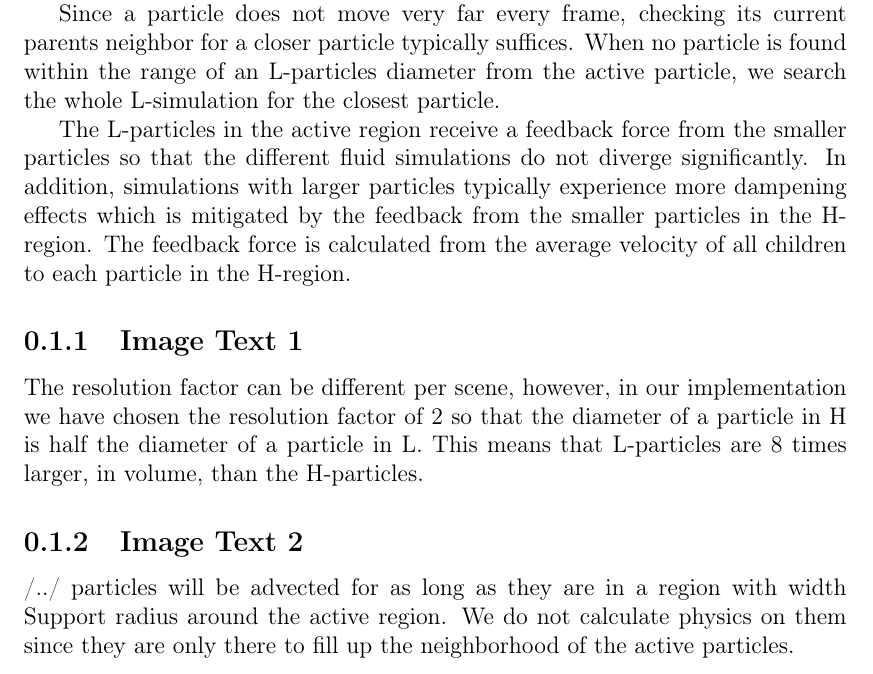
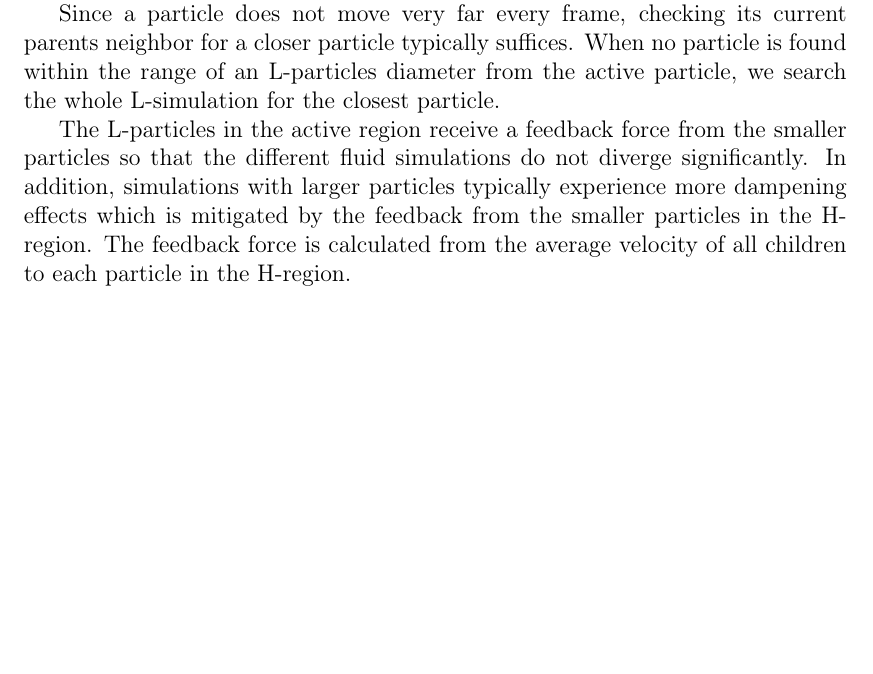
Before and after one commit to rasmustilljander/bth-master-thesis, a LaTeX document (sections/4_method/method.tex): part of page 2 of 5 before the commit and part of page 2 of 4 after it, cut so that both start at the same text, the shorter picture padded with empty space. Compiled offline with pdfLaTeX.

Commit message:
Removed legacy text

```diff
--- a/sections/4_method/method.tex
+++ b/sections/4_method/method.tex
@@ -57,12 +57,6 @@ Furthermore, when a parent particle enters the H-region from the boundary region
 Since a particle does not move very far every frame, checking its current parents neighbor for a closer particle typically suffices. When no particle is found within the range of an L-particles diameter from the active particle, we search the whole L-simulation for the closest particle.
 
 The L-particles in the active region receive a feedback force from the smaller particles so that the different fluid simulations do not diverge significantly. In addition, simulations with larger particles typically experience more dampening effects which is mitigated by the feedback from the smaller particles in the H-region. The feedback force is calculated from the average velocity of all children to each particle in the H-region.
-
-\subsection{Image Text 1}
-The resolution factor can be different per scene, however, in our implementation we have chosen the resolution factor of 2 so that the diameter of a particle in H is half the diameter of a particle in L. This means that L-particles are 8 times larger, in volume, than the H-particles.
-
-\subsection{Image Text 2}
-/../ particles will be advected for as long as they are in a region with width Support radius around the active region. We do not calculate physics on them since they are only there to fill up the neighborhood of the active particles.
 
 %%%%%%%%
 \section{Regional time stepping}
```
Also changed, not shown: sections/7_conclusion/conclusion.tex (+3 -2 lines).
